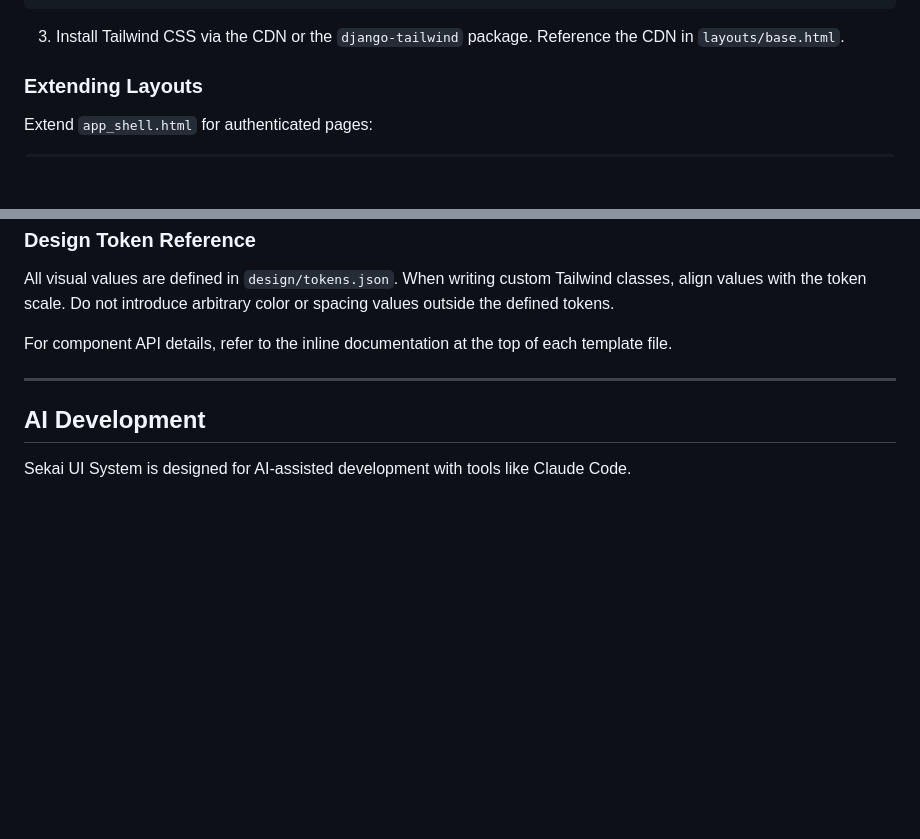
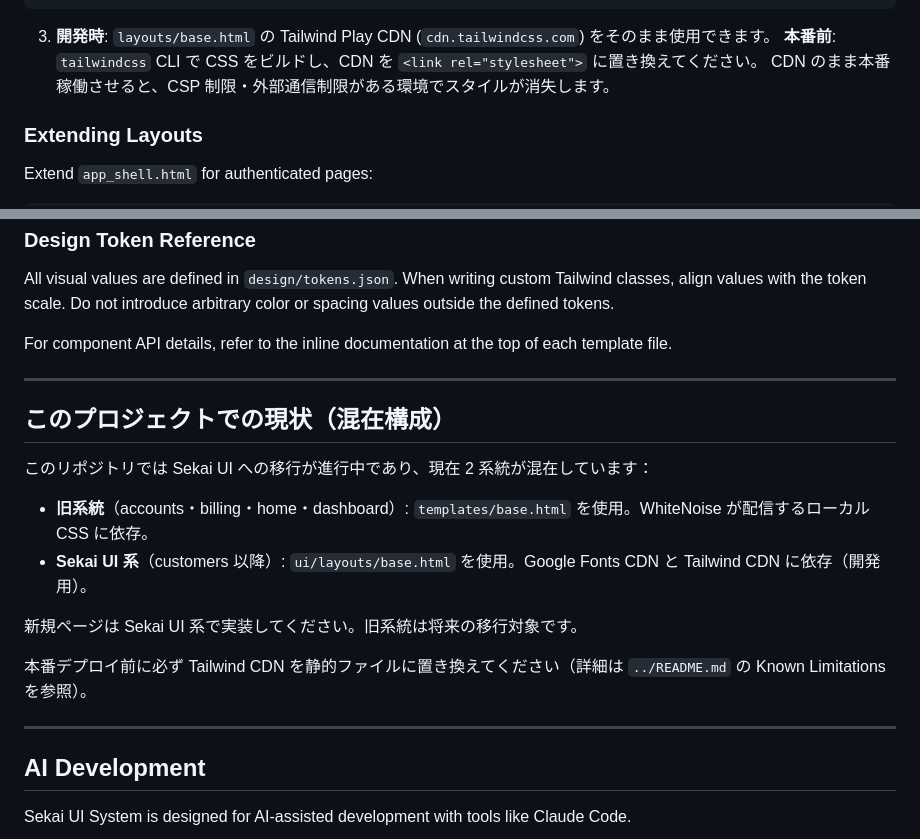
Before and after one commit to kojiito-sekaiinc/saas_template, a Markdown page: ui/README.md, 2 parts joined by grey strips. GitHub-like rendering; blank space fills up the shorter version.

````diff
--- a/ui/README.md
+++ b/ui/README.md
@@ -158,7 +158,9 @@ TEMPLATES = [
 ]
 ```
 
-3. Install Tailwind CSS via the CDN or the `django-tailwind` package. Reference the CDN in `layouts/base.html`.
+3. **開発時**: `layouts/base.html` の Tailwind Play CDN (`cdn.tailwindcss.com`) をそのまま使用できます。
+   **本番前**: `tailwindcss` CLI で CSS をビルドし、CDN を `<link rel="stylesheet">` に置き換えてください。
+   CDN のまま本番稼働させると、CSP 制限・外部通信制限がある環境でスタイルが消失します。
 
 ### Extending Layouts
 
@@ -229,6 +231,19 @@ For component API details, refer to the inline documentation at the top of each
 
 ---
 
+## このプロジェクトでの現状（混在構成）
+
+このリポジトリでは Sekai UI への移行が進行中であり、現在 2 系統が混在しています：
+
+- **旧系統**（accounts・billing・home・dashboard）: `templates/base.html` を使用。WhiteNoise が配信するローカル CSS に依存。
+- **Sekai UI 系**（customers 以降）: `ui/layouts/base.html` を使用。Google Fonts CDN と Tailwind CDN に依存（開発用）。
+
+新規ページは Sekai UI 系で実装してください。旧系統は将来の移行対象です。
+
+本番デプロイ前に必ず Tailwind CDN を静的ファイルに置き換えてください（詳細は `../README.md` の Known Limitations を参照）。
+
+---
+
 ## AI Development
 
 Sekai UI System is designed for AI-assisted development with tools like Claude Code.
````
Also changed, not shown: README.md (+30 -1 lines).
